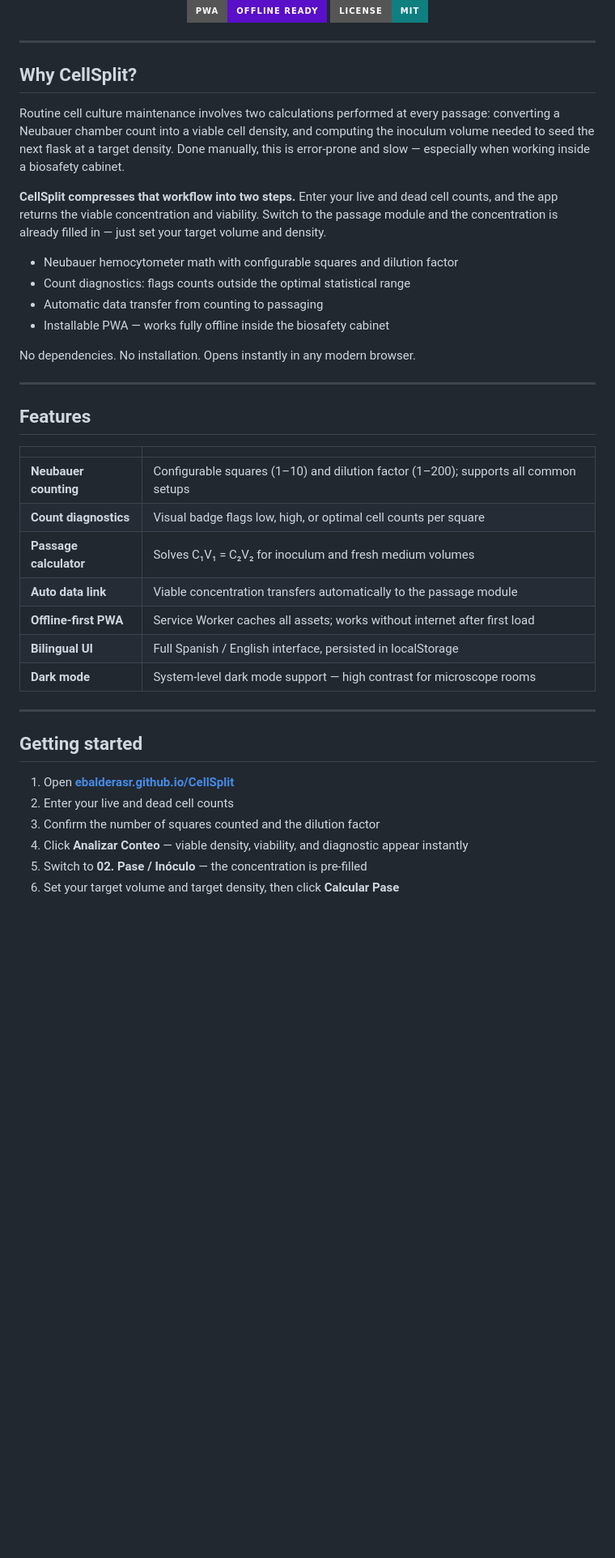
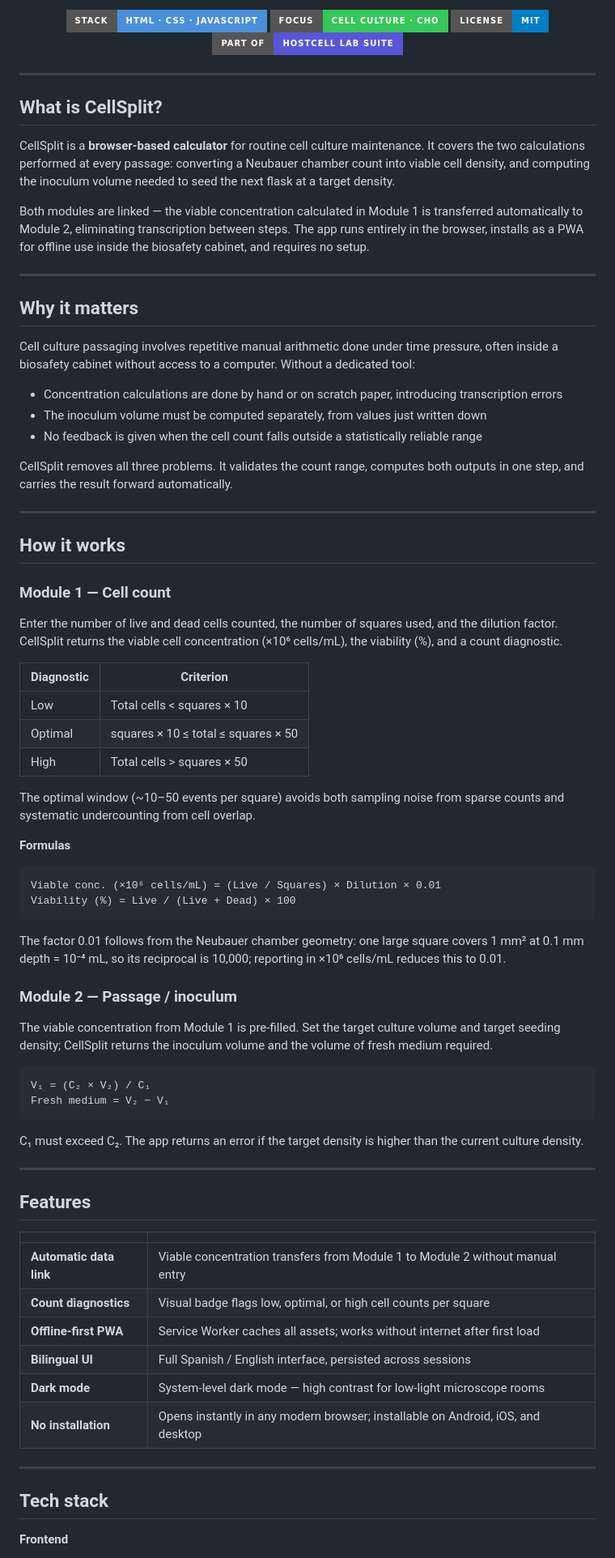
Before and after one commit to ebalderasr/CellSplit, a Markdown page: README.md, the part around one of its changes. Shown at 81% size. Drawn GitHub-style; badges without logos; blank space fills up the shorter version.

Commit message:
Rewrite README in CellBlock style
Co-Authored-By: Claude Sonnet 4.6 <noreply@anthropic.com>

````diff
--- a/README.md
+++ b/README.md
@@ -14,25 +12,66 @@
 
-<br/>
-
-[![PWA](https://img.shields.io/badge/PWA-Offline%20Ready-5A0FC8?style=for-the-badge&logo=pwa&logoColor=white)](https://ebalderasr.github.io/CellSplit/)
-[![License](https://img.shields.io/badge/License-MIT-107F80?style=for-the-badge)](LICENSE)
+[![Stack](https://img.shields.io/badge/Stack-HTML_·_CSS_·_JavaScript-4A90D9?style=for-the-badge)]()
+[![Focus](https://img.shields.io/badge/Focus-Cell_Culture_·_CHO-34C759?style=for-the-badge)]()
+[![License](https://img.shields.io/badge/License-MIT-blue?style=for-the-badge)](./LICENSE)
+[![Part of](https://img.shields.io/badge/Part_of-HostCell_Lab_Suite-5856D6?style=for-the-badge)](https://github.com/ebalderasr)
 
 </div>
 
 ---
 
-## Why CellSplit?
+## What is CellSplit?
 
-Routine cell culture maintenance involves two calculations performed at every passage: converting a Neubauer chamber count into a viable cell density, and computing the inoculum volume needed to seed the next flask at a target density. Done manually, this is error-prone and slow — especially when working inside a biosafety cabinet.
+CellSplit is a **browser-based calculator** for routine cell culture maintenance. It covers the two calculations performed at every passage: converting a Neubauer chamber count into viable cell density, and computing the inoculum volume needed to seed the next flask at a target density.
 
-**CellSplit compresses that workflow into two steps.** Enter your live and dead cell counts, and the app returns the viable concentration and viability. Switch to the passage module and the concentration is already filled in — just set your target volume and density.
+Both modules are linked — the viable concentration calculated in Module 1 is transferred automatically to Module 2, eliminating transcription between steps. The app runs entirely in the browser, installs as a PWA for offline use inside the biosafety cabinet, and requires no setup.
 
-- Neubauer hemocytometer math with configurable squares and dilution factor
-- Count diagnostics: flags counts outside the optimal statistical range
-- Automatic data transfer from counting to passaging
-- Installable PWA — works fully offline inside the biosafety cabinet
+---
 
-No dependencies. No installation. Opens instantly in any modern browser.
+## Why it matters
+
+Cell culture passaging involves repetitive manual arithmetic done under time pressure, often inside a biosafety cabinet without access to a computer. Without a dedicated tool:
+
+- Concentration calculations are done by hand or on scratch paper, introducing transcription errors
+- The inoculum volume must be computed separately, from values just written down
+- No feedback is given when the cell count falls outside a statistically reliable range
+
+CellSplit removes all three problems. It validates the count range, computes both outputs in one step, and carries the result forward automatically.
+
+---
+
+## How it works
+
+### Module 1 — Cell count
+
+Enter the number of live and dead cells counted, the number of squares used, and the dilution factor. CellSplit returns the viable cell concentration (×10⁶ cells/mL), the viability (%), and a count diagnostic.
+
+| Diagnostic | Criterion |
+|---|---|
+| Low | Total cells < squares × 10 |
+| Optimal | squares × 10 ≤ total ≤ squares × 50 |
+| High | Total cells > squares × 50 |
+
+The optimal window (~10–50 events per square) avoids both sampling noise from sparse counts and systematic undercounting from cell overlap.
+
+**Formulas**
+
+```
+Viable conc. (×10⁶ cells/mL) = (Live / Squares) × Dilution × 0.01
+Viability (%) = Live / (Live + Dead) × 100
+```
+
+The factor 0.01 follows from the Neubauer chamber geometry: one large square covers 1 mm² at 0.1 mm depth = 10⁻⁴ mL, so its reciprocal is 10,000; reporting in ×10⁶ cells/mL reduces this to 0.01.
+
+### Module 2 — Passage / inoculum
+
+The viable concentration from Module 1 is pre-filled. Set the target culture volume and target seeding density; CellSplit returns the inoculum volume and the volume of fresh medium required.
+
+```
+V₁ = (C₂ × V₂) / C₁
+Fresh medium = V₂ − V₁
+```
+
+C₁ must exceed C₂. The app returns an error if the target density is higher than the current culture density.
 
 ---
 
@@ -40,22 +79,16 @@ No dependencies. No installation. Opens instantly in any modern browser.
 
 | | |
 |---|---|
-| **Neubauer counting** | Configurable squares (1–10) and dilution factor (1–200); supports all common setups |
-| **Count diagnostics** | Visual badge flags low, high, or optimal cell counts per square |
-| **Passage calculator** | Solves C₁V₁ = C₂V₂ for inoculum and fresh medium volumes |
-| **Auto data link** | Viable concentration transfers automatically to the passage module |
+| **Automatic data link** | Viable concentration transfers from Module 1 to Module 2 without manual entry |
+| **Count diagnostics** | Visual badge flags low, optimal, or high cell counts per square |
 | **Offline-first PWA** | Service Worker caches all assets; works without internet after first load |
-| **Bilingual UI** | Full Spanish / English interface, persisted in localStorage |
-| **Dark mode** | System-level dark mode support — high contrast for microscope rooms |
+| **Bilingual UI** | Full Spanish / English interface, persisted across sessions |
+| **Dark mode** | System-level dark mode — high contrast for low-light microscope rooms |
+| **No installation** | Opens instantly in any modern browser; installable on Android, iOS, and desktop |
 
 ---
 
-## Getting started
+## Tech stack
 
-1. Open **[ebalderasr.github.io/CellSplit](https://ebalderasr.github.io/CellSplit/)**
-2. Enter your live and dead cell counts
-3. Confirm the number of squares counted and the dilution factor
-4. Click **Analizar Conteo** — viable density, viability, and diagnostic appear instantly
-5. Switch to **02. Pase / Inóculo** — the concentration is pre-filled
-6. Set your target volume and target density, then click **Calcular Pase**
+**Frontend**
 
````
Also changed, not shown: other parts of README.md (+18 -54 lines).
